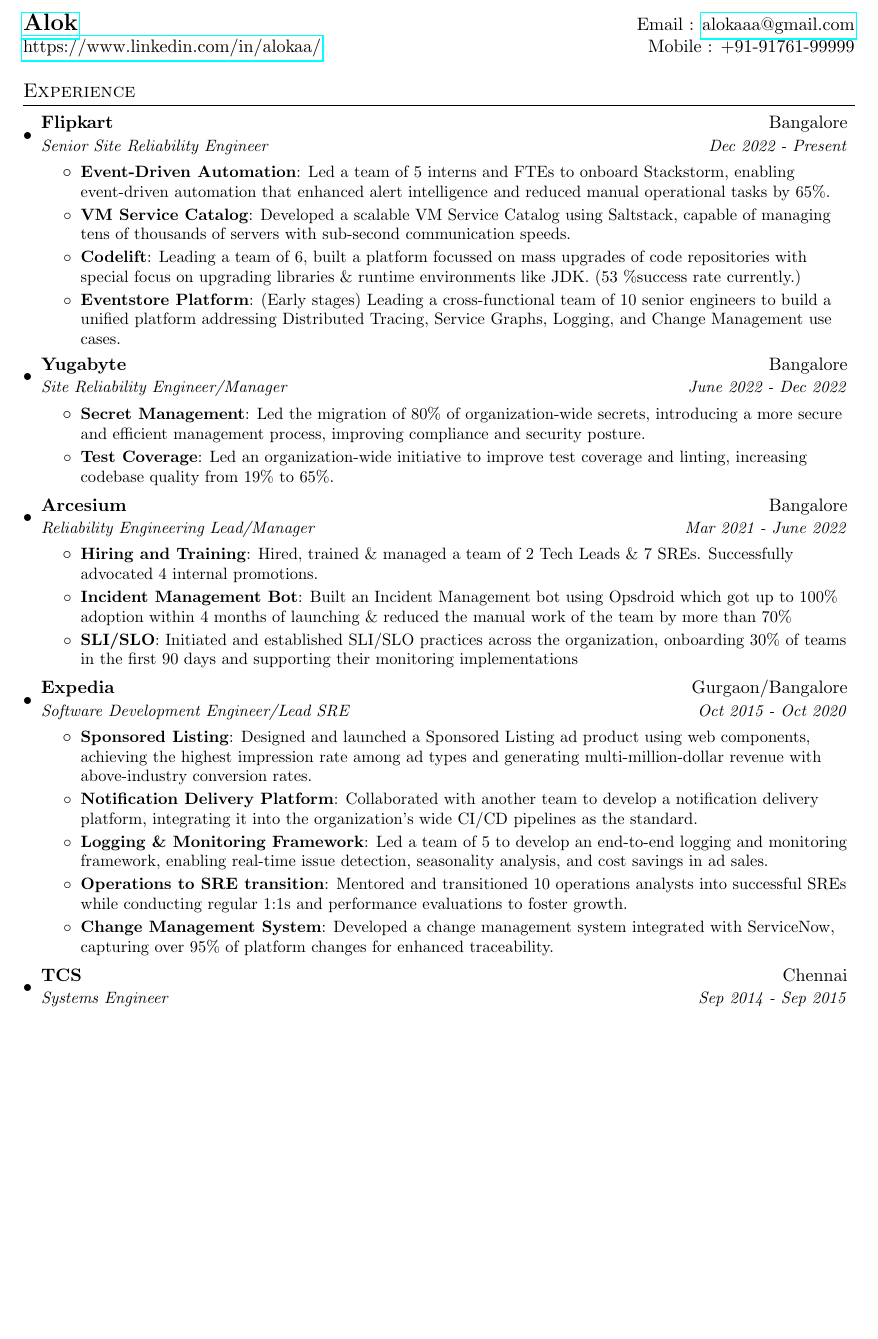
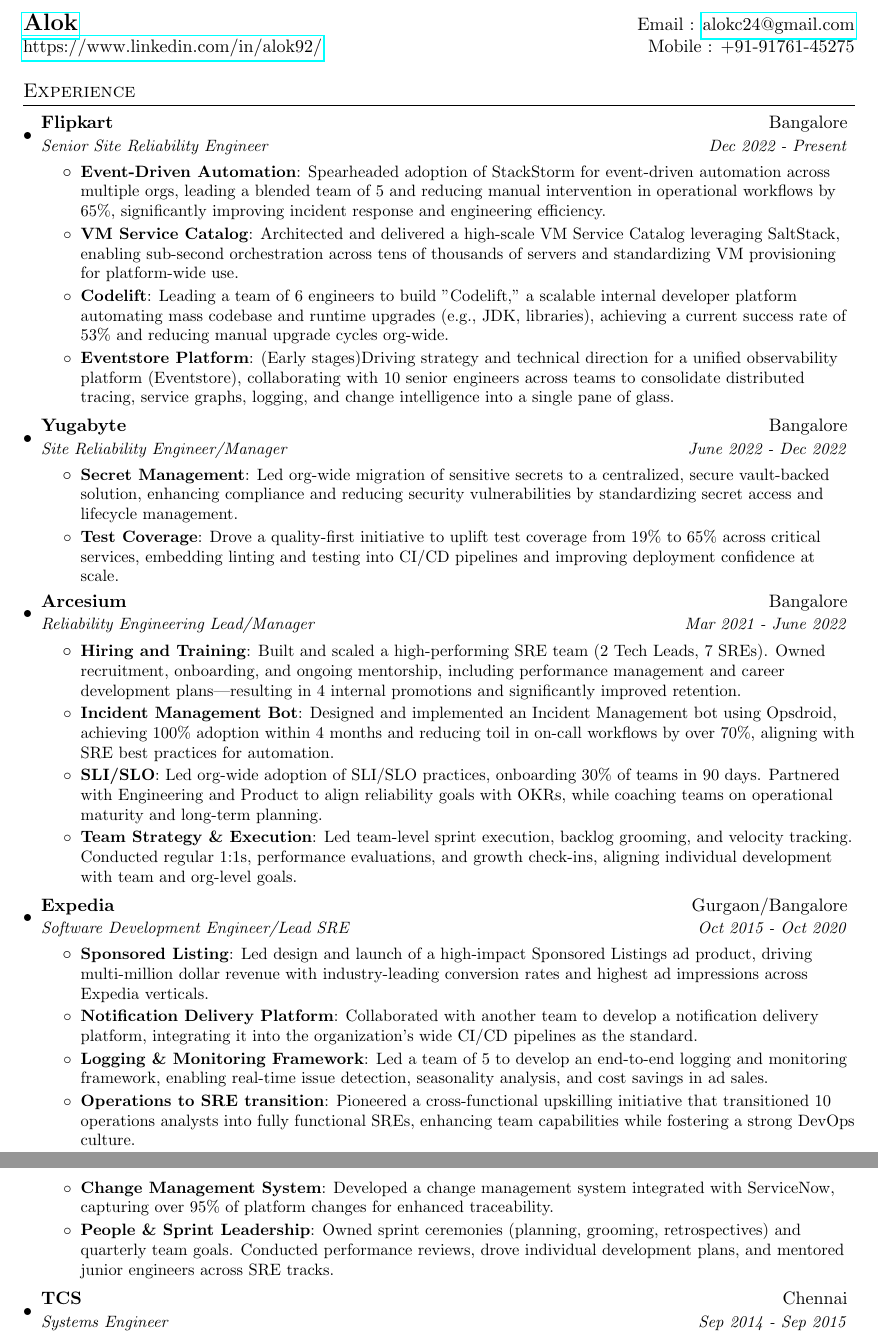
Before and after one commit to alok92/about, a LaTeX CV (resume.tex): part of page 1 of 2 before the commit and two parts of pages 1 and 2 of 2 after it, the two joined at a grey line, cut so that both start at the same text, the shorter picture padded with empty space. Compiled offline with pdfLaTeX.

Commit message:
Alok92 patch 1 (#6)
* Delete Resume_Alok.pdf

* Update resume.tex

```diff
--- a/resume.tex
+++ b/resume.tex
@@ -68,8 +68,8 @@
 
 %----------HEADING-----------------
 \begin{tabular*}{\textwidth}{l@{\extracolsep{\fill}}r}
-  \textbf{\href{https://aaaaaa.github.io/about/}{\Large Alok}} & Email : \href{mailto:alokaaa@gmail.com}{alokaaa@gmail.com}\\
-  \href{https://www.linkedin.com/in/alokaa/}{https://www.linkedin.com/in/alokaa/} & Mobile : +91-91761-99999 \\
+  \textbf{\href{https://alok92.github.io/about/}{\Large Alok}} & Email : \href{mailto:alokc24@gmail.com}{alokc24@gmail.com}\\
+  \href{https://www.linkedin.com/in/alok92/}{https://www.linkedin.com/in/alok92/} & Mobile : +91-91761-45275 \\
 \end{tabular*}
 
 %-----------EXPERIENCE-----------------
@@ -81,13 +81,13 @@
       {Senior Site Reliability Engineer}{Dec 2022 - Present}
       \resumeItemListStart
         \resumeItem{Event-Driven Automation}
-          {Led a team of 5 interns and FTEs to onboard Stackstorm, enabling event-driven automation that enhanced alert intelligence and reduced manual operational tasks by 65\%.}
+          {Spearheaded adoption of StackStorm for event-driven automation across multiple orgs, leading a blended team of 5 and reducing manual intervention in operational workflows by 65\%, significantly improving incident response and engineering efficiency.}
         \resumeItem{VM Service Catalog}
-          {Developed a scalable VM Service Catalog using Saltstack, capable of managing tens of thousands of servers with sub-second communication speeds.}
+          {Architected and delivered a high-scale VM Service Catalog leveraging SaltStack, enabling sub-second orchestration across tens of thousands of servers and standardizing VM provisioning for platform-wide use.}
         \resumeItem{Codelift}
-          {Leading a team of 6, built a platform focussed on mass upgrades of code repositories with special focus on upgrading libraries \& runtime environments like JDK. (53 \%success rate currently.)}
+          {Leading a team of 6 engineers to build "Codelift," a scalable internal developer platform automating mass codebase and runtime upgrades (e.g., JDK, libraries), achieving a current success rate of 53\% and reducing manual upgrade cycles org-wide.}
         \resumeItem{Eventstore Platform}
-          {(Early stages) Leading a cross-functional team of 10 senior engineers to build a unified platform addressing Distributed Tracing, Service Graphs, Logging, and Change Management use cases.}
+          {(Early stages)Driving strategy and technical direction for a unified observability platform (Eventstore), collaborating with 10 senior engineers across teams to consolidate distributed tracing, service graphs, logging, and change intelligence into a single pane of glass.}
       \resumeItemListEnd
 
     \resumeSubheading
@@ -95,9 +95,9 @@
       {Site Reliability Engineer/Manager}{June 2022 - Dec 2022}
       \resumeItemListStart
         \resumeItem{Secret Management}
-          {Led the migration of 80\% of organization-wide secrets, introducing a more secure and efficient management process, improving compliance and security posture.}
+          {Led org-wide migration of sensitive secrets to a centralized, secure vault-backed solution, enhancing compliance and reducing security vulnerabilities by standardizing secret access and lifecycle management.}
         \resumeItem{Test Coverage}
-          {Led an organization-wide initiative to improve test coverage and linting, increasing codebase quality from 19\% to 65\%.}
+          {Drove a quality-first initiative to uplift test coverage from 19\% to 65\% across critical services, embedding linting and testing into CI/CD pipelines and improving deployment confidence at scale.}
       \resumeItemListEnd
 
     \resumeSubheading
@@ -105,11 +105,14 @@
       {Reliability Engineering Lead/Manager}{Mar 2021 - June 2022}
       \resumeItemListStart
         \resumeItem{Hiring and Training}
-          {Hired, trained \& managed a team of 2 Tech Leads \& 7 SREs. Successfully advocated 4 internal promotions.}
+          {Built and scaled a high-performing SRE team (2 Tech Leads, 7 SREs). Owned recruitment, onboarding, and ongoing mentorship, including performance management and career development plans—resulting in 4 internal promotions and significantly improved retention.}
         \resumeItem{Incident Management Bot}
-          {Built an Incident Management bot using Opsdroid which got up to 100\% adoption within 4 months of launching \& reduced the manual work of the team by more than 70\%}
+          {Designed and implemented an Incident Management bot using Opsdroid, achieving 100\% adoption within 4 months and reducing toil in on-call workflows by over 70\%, aligning with SRE best practices for automation.}
         \resumeItem{SLI/SLO}
-          {Initiated and established SLI/SLO practices across the organization, onboarding 30\% of teams in the first 90 days and supporting their monitoring implementations}
+          {Led org-wide adoption of SLI/SLO practices, onboarding 30\% of teams in 90 days. Partnered with Engineering and Product to align reliability goals with OKRs, while coaching teams on operational maturity and long-term planning.}
+        \resumeItem{Team Strategy \& Execution}
+          {Led team-level sprint execution, backlog grooming, and velocity tracking. Conducted regular 1:1s, performance evaluations, and growth check-ins, aligning individual development with team and org-level goals.}
+
       \resumeItemListEnd
 
     \resumeSubheading
@@ -117,15 +120,18 @@
       {Software Development Engineer/Lead SRE}{Oct 2015 - Oct 2020}
       \resumeItemListStart
         \resumeItem{Sponsored Listing}
-          {Designed and launched a Sponsored Listing ad product using web components, achieving the highest impression rate among ad types and generating multi-million-dollar revenue with above-industry conversion rates.}
+          {Led design and launch of a high-impact Sponsored Listings ad product, driving multi-million dollar revenue with industry-leading conversion rates and highest ad impressions across Expedia verticals.}
         \resumeItem{Notification Delivery Platform}
           {Collaborated with another team to develop a notification delivery platform, integrating it into the organization's wide CI/CD pipelines as the standard.}
         \resumeItem{Logging \& Monitoring Framework}
           {Led a team of 5 to develop an end-to-end logging and monitoring framework, enabling real-time issue detection, seasonality analysis, and cost savings in ad sales.}
         \resumeItem{Operations to SRE transition}
-          {Mentored and transitioned 10 operations analysts into successful SREs while conducting regular 1:1s and performance evaluations to foster growth.}
+          {Pioneered a cross-functional upskilling initiative that transitioned 10 operations analysts into fully functional SREs, enhancing team capabilities while fostering a strong DevOps culture.}
         \resumeItem{Change Management System}
           {Developed a change management system integrated with ServiceNow, capturing over 95\% of platform changes for enhanced traceability.}
+        \resumeItem{People \& Sprint Leadership}
+          {Owned sprint ceremonies (planning, grooming, retrospectives) and quarterly team goals. Conducted performance reviews, drove individual development plans, and mentored junior engineers across SRE tracks.}
+
       \resumeItemListEnd
 
     \resumeSubheading
```
Also changed, not shown: Resume_Alok.pdf (deleted), resume.tex (2 more changed lines).
